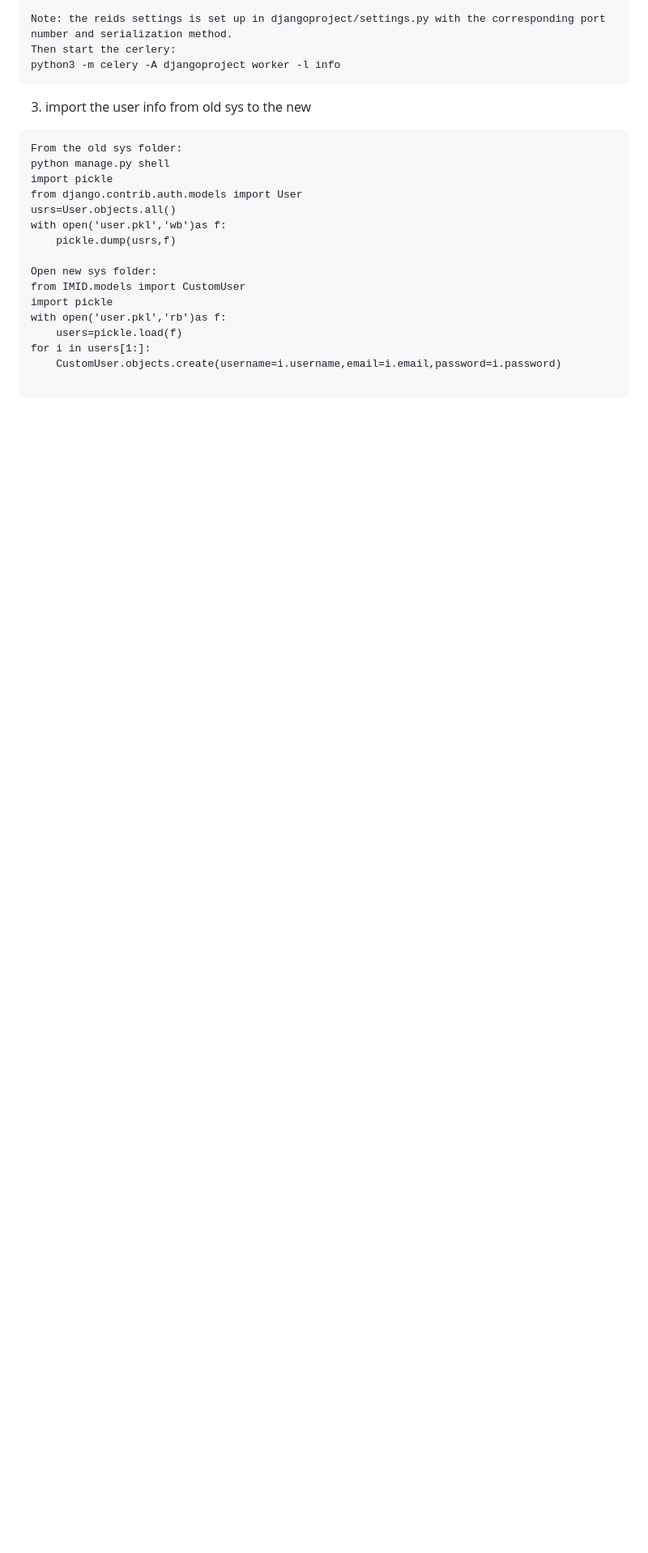
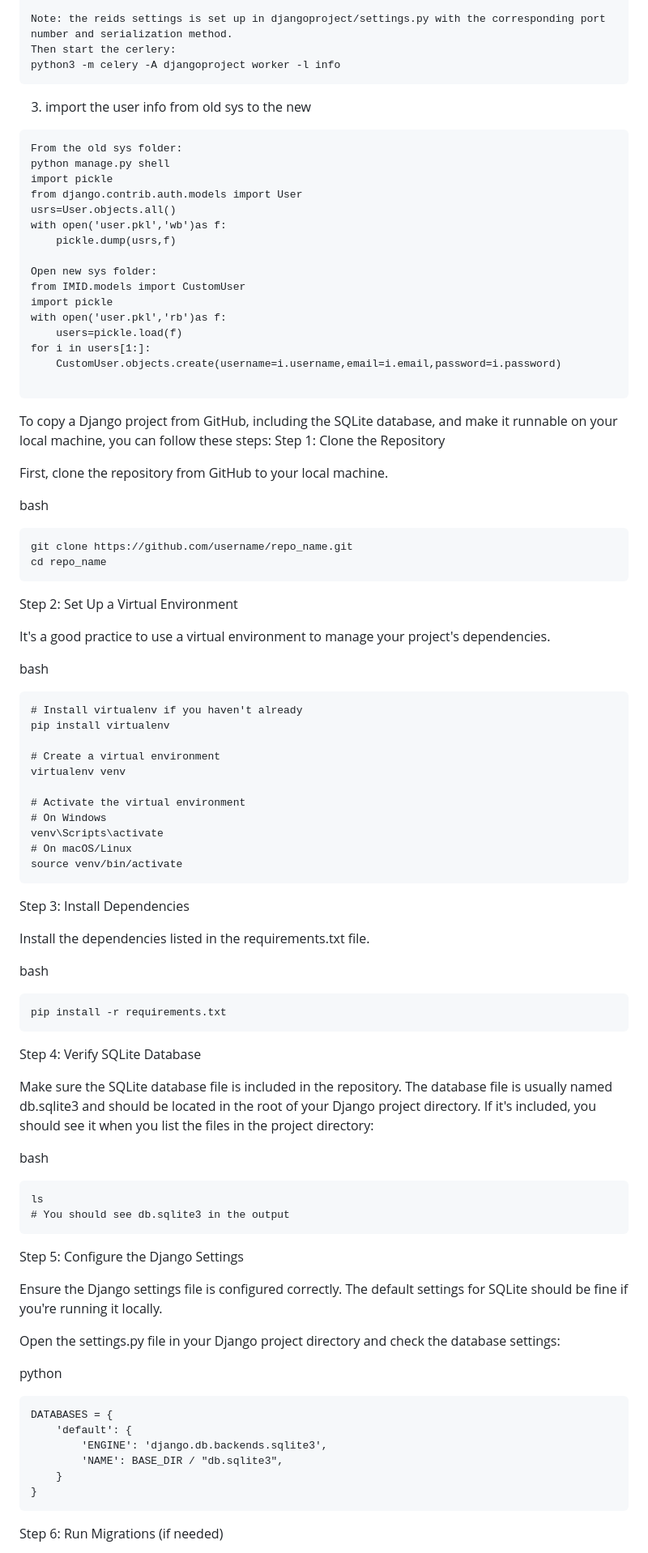
Before and after one commit to sii-scRNA-Seq/RNAcare, a Markdown page: README.md, the part around one of its changes. Shown at 81% size. Drawn GitHub-style; blank space fills up the shorter version.

````diff
--- a/README.md
+++ b/README.md
@@ -52,3 +52,65 @@ for i in users[1:]:
     CustomUser.objects.create(username=i.username,email=i.email,password=i.password)
 
 ```
+To copy a Django project from GitHub, including the SQLite database, and make it runnable on your local machine, you can follow these steps:
+Step 1: Clone the Repository
+
+First, clone the repository from GitHub to your local machine.
+
+bash
+```
+git clone https://github.com/username/repo_name.git
+cd repo_name
+```
+Step 2: Set Up a Virtual Environment
+
+It's a good practice to use a virtual environment to manage your project's dependencies.
+
+bash
+```
+# Install virtualenv if you haven't already
+pip install virtualenv
+
+# Create a virtual environment
+virtualenv venv
+
+# Activate the virtual environment
+# On Windows
+venv\Scripts\activate
+# On macOS/Linux
+source venv/bin/activate
+```
+Step 3: Install Dependencies
+
+Install the dependencies listed in the requirements.txt file.
+
+bash
+```
+pip install -r requirements.txt
+```
+Step 4: Verify SQLite Database
+
+Make sure the SQLite database file is included in the repository. The database file is usually named db.sqlite3 and should be located in the root of your Django project directory. If it's included, you should see it when you list the files in the project directory:
+
+bash
+```
+ls
+# You should see db.sqlite3 in the output
+```
+Step 5: Configure the Django Settings
+
+Ensure the Django settings file is configured correctly. The default settings for SQLite should be fine if you're running it locally.
+
+Open the settings.py file in your Django project directory and check the database settings:
+
+python
+```
+DATABASES = {
+    'default': {
+        'ENGINE': 'django.db.backends.sqlite3',
+        'NAME': BASE_DIR / "db.sqlite3",
+    }
+}
+```
+Step 6: Run Migrations (if needed)
+
````
Also changed, not shown: other parts of README.md (+23 -0 lines).
